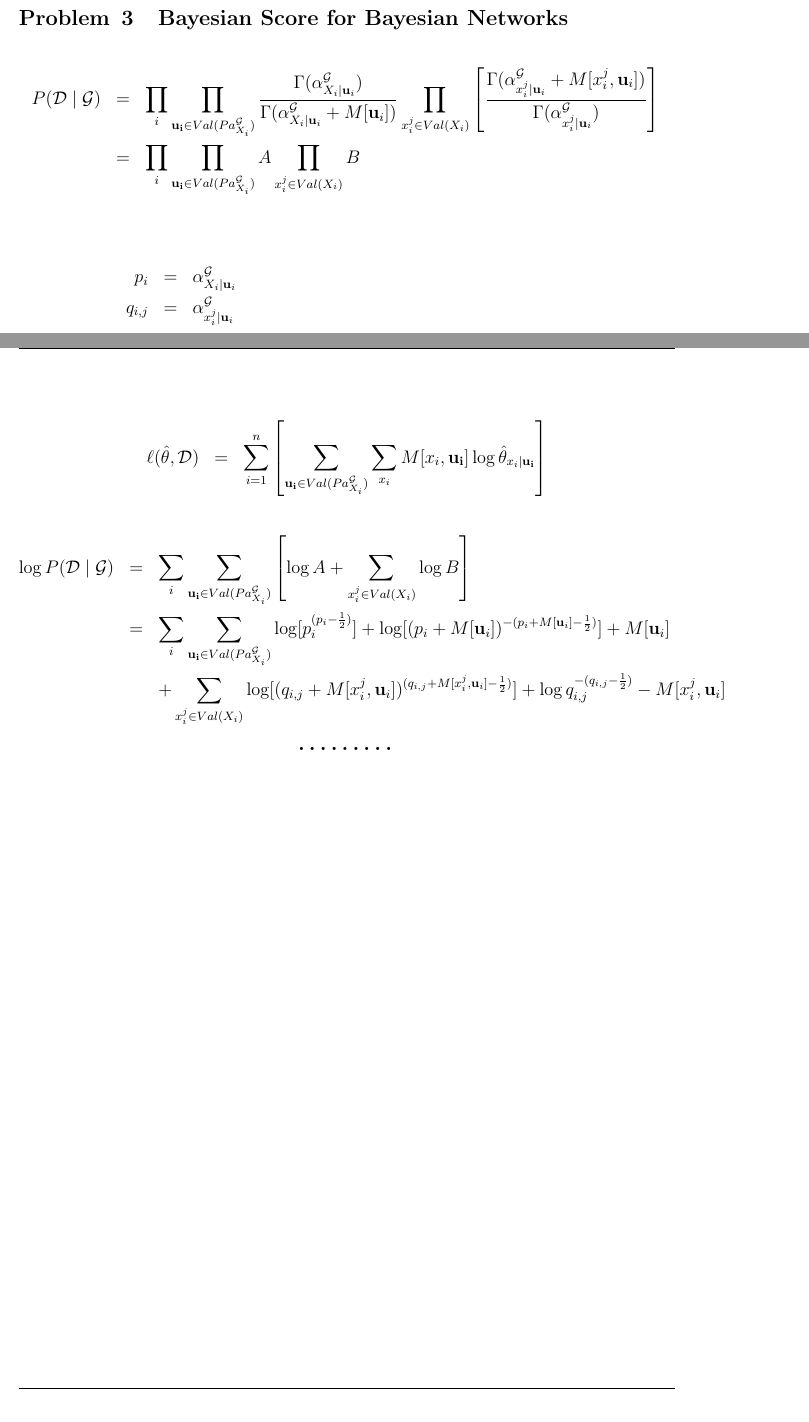
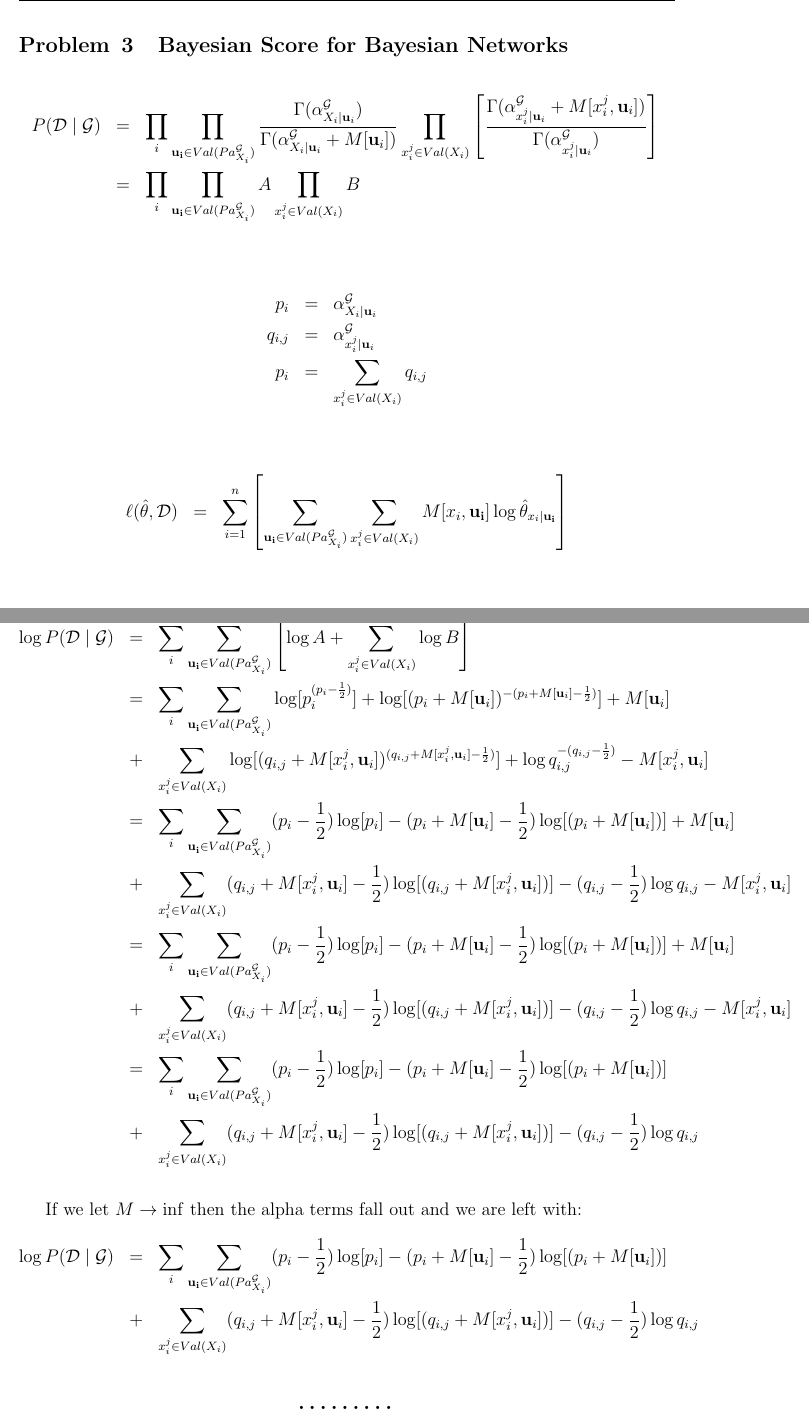
Before and after one commit to themikesmith/mlcd-hw2, a LaTeX document (writeup.tex): two parts of pages 5 and 6 of 6 before the commit and two parts of pages 5 and 7 of 7 after it, joined at a grey line, cut so that both start at the same text. Compiled offline with pdfLaTeX.

Commit message:
proof proof

```diff
--- a/writeup.tex
+++ b/writeup.tex
@@ -260,8 +260,21 @@ B\\
 
 \begin{eqnarray*}
 p_{i} & = & \alpha^{\mathcal{G}}_{X_{i}\mid \mathbf{u}_{i}}\\
-q_{i,j} & = & \alpha^{\mathcal{G}}_{x_{i}^{j}\mid \mathbf{u}_{i}} \\
-\\
+q_{i,j} & = & \alpha^{\mathcal{G}}_{x_{i}^{j}\mid \mathbf{u}_{i}}   \\
+p_{i} & = & \sum_{x_{i}^{j} \in Val(X_{i})} q_{i,j}\\
+\end{eqnarray*}
+
+
+\begin{eqnarray*}
+\ell(\hat{\mathbf{\theta}},\mathcal{D}) & = &
+	\sum^{n}_{i=1} \left[
+	\sum_{\mathbf{u_{i}} \in Val(Pa^{\mathcal{G}}_{X_{i}})}
+	\sum_{x_{i}^{j} \in Val(X_{i})}
+	M[x_{i},\mathbf{u_{i}}] \log \hat{\mathbf{\theta}}_{x_{i} \mid \mathbf{u_{i}}} \right]
+\end{eqnarray*}
+
+
+\begin{eqnarray*}
 A & = & \frac{\Gamma(\alpha^{\mathcal{G}}_{X_{i}\mid \mathbf{u}_{i}})}{\Gamma(\alpha^{\mathcal{G}}_{X_{i}\mid \mathbf{u}_{i}} + M[ \mathbf{u}_{i}])} \\
 & = & \frac{\Gamma(p_{i})}{\Gamma(p_{i} + M[ \mathbf{u}_{i}])} \\
 & = & \frac{p_{i}^{(p_{i}-\frac{1}{2})} e^{-p_{i}}}{(p_{i} + M[ \mathbf{u}_{i}])^{(p_{i} + M[ \mathbf{u}_{i}] - \frac{1}{2})}e^{-(p_{i} + M[ \mathbf{u}_{i}]})} \\
@@ -281,12 +294,6 @@ B & = & \frac{\Gamma(\alpha^{\mathcal{G}}_{x_{i}^{j}\mid \mathbf{u}_{i}} + M[ x_
 	e^{-M[ x_{i}^{j},\mathbf{u}_{i}]}\\
 \end{eqnarray*}
 
-\begin{eqnarray*}
-\ell(\hat{\mathbf{\theta}},\mathcal{D}) & = &
-	\sum^{n}_{i=1} \left[ \sum_{\mathbf{u_{i}} \in Val(Pa^{\mathcal{G}}_{X_{i}})}  \sum_{x_{i}}
-	M[x_{i},\mathbf{u_{i}}] \log \hat{\mathbf{\theta}}_{x_{i} \mid \mathbf{u_{i}}} \right]
-\end{eqnarray*}
-
 
 \begin{eqnarray*}
 \log P( \mathcal{D} \mid \mathcal{G}) & = &
@@ -299,12 +306,51 @@ B & = & \frac{\Gamma(\alpha^{\mathcal{G}}_{x_{i}^{j}\mid \mathbf{u}_{i}} + M[ x_
 	 \log [ p_{i}^{(p_{i}-\frac{1}{2})} ]
 	+ \log [(p_{i} + M[ \mathbf{u}_{i}])^{-(p_{i} + M[ \mathbf{u}_{i}] - \frac{1}{2})} ]
 	+ M[ \mathbf{u}_{i}]\\
-	&&+ \sum_{x_{i}^{j} \in Val(X_{i})}
+	&+& \sum_{x_{i}^{j} \in Val(X_{i})}
 	\log [(q_{i,j}  + M[ x_{i}^{j},\mathbf{u}_{i}])^{(q_{i,j}  + M[ x_{i}^{j},\mathbf{u}_{i}] -\frac{1}{2})}]
 	+ \log q_{i,j} ^{-(q_{i,j} -\frac{1}{2})}
-	-M[ x_{i}^{j},\mathbf{u}_{i}]
+	-M[ x_{i}^{j},\mathbf{u}_{i}]\\
+& = &
+	\sum_{i} \sum_{\mathbf{u_{i}} \in Val(Pa^{\mathcal{G}}_{X_{i}})}
+	 (p_{i}-\frac{1}{2}) \log [ p_{i} ]
+	-(p_{i} + M[ \mathbf{u}_{i}] - \frac{1}{2}) \log [(p_{i} + M[ \mathbf{u}_{i}]) ]
+	+ M[ \mathbf{u}_{i}]\\
+	&+ &\sum_{x_{i}^{j} \in Val(X_{i})}
+	(q_{i,j}  + M[ x_{i}^{j},\mathbf{u}_{i}] -\frac{1}{2}) \log [(q_{i,j}  + M[ x_{i}^{j},\mathbf{u}_{i}])]
+	-(q_{i,j} -\frac{1}{2}) \log q_{i,j}
+	-M[ x_{i}^{j},\mathbf{u}_{i}]\\
+& = &
+	\sum_{i} \sum_{\mathbf{u_{i}} \in Val(Pa^{\mathcal{G}}_{X_{i}})}
+	 (p_{i}-\frac{1}{2}) \log [ p_{i} ]
+	-(p_{i} + M[ \mathbf{u}_{i}] - \frac{1}{2}) \log [(p_{i} + M[ \mathbf{u}_{i}]) ]
+	+ M[ \mathbf{u}_{i}]\\
+	&+ &\sum_{x_{i}^{j} \in Val(X_{i})}
+	(q_{i,j}  + M[ x_{i}^{j},\mathbf{u}_{i}] -\frac{1}{2}) \log [(q_{i,j}  + M[ x_{i}^{j},\mathbf{u}_{i}])]
+	-(q_{i,j} -\frac{1}{2}) \log q_{i,j}
+	-M[ x_{i}^{j},\mathbf{u}_{i}]\\
+& = &
+	\sum_{i} \sum_{\mathbf{u_{i}} \in Val(Pa^{\mathcal{G}}_{X_{i}})}
+	 (p_{i}-\frac{1}{2}) \log [ p_{i} ]
+	-(p_{i} + M[ \mathbf{u}_{i}] - \frac{1}{2}) \log [(p_{i} + M[ \mathbf{u}_{i}]) ]\\
+%	+ M[ \mathbf{u}_{i}]\\
+	&+ &\sum_{x_{i}^{j} \in Val(X_{i})}
+	(q_{i,j}  + M[ x_{i}^{j},\mathbf{u}_{i}] -\frac{1}{2}) \log [(q_{i,j}  + M[ x_{i}^{j},\mathbf{u}_{i}])]
+	-(q_{i,j} -\frac{1}{2}) \log q_{i,j}  \\
+%	-M[ x_{i}^{j},\mathbf{u}_{i}]\\
 \end{eqnarray*}
 
+If we let $ M \rightarrow \inf$ then the alpha terms fall out and we are left with:
+\begin{eqnarray*}
+\log P( \mathcal{D} \mid \mathcal{G}) & = &
+	\sum_{i} \sum_{\mathbf{u_{i}} \in Val(Pa^{\mathcal{G}}_{X_{i}})}
+	 (p_{i}-\frac{1}{2}) \log [ p_{i} ]
+	-(p_{i} + M[ \mathbf{u}_{i}] - \frac{1}{2}) \log [(p_{i} + M[ \mathbf{u}_{i}]) ]\\
+%	+ M[ \mathbf{u}_{i}]\\
+	&+ &\sum_{x_{i}^{j} \in Val(X_{i})}
+	(q_{i,j}  + M[ x_{i}^{j},\mathbf{u}_{i}] -\frac{1}{2}) \log [(q_{i,j}  + M[ x_{i}^{j},\mathbf{u}_{i}])]
+	-(q_{i,j} -\frac{1}{2}) \log q_{i,j}  \\
+%	-M[ x_{i}^{j},\mathbf{u}_{i}]\\
+\end{eqnarray*}
 
 \end{problem}{}
 
```
